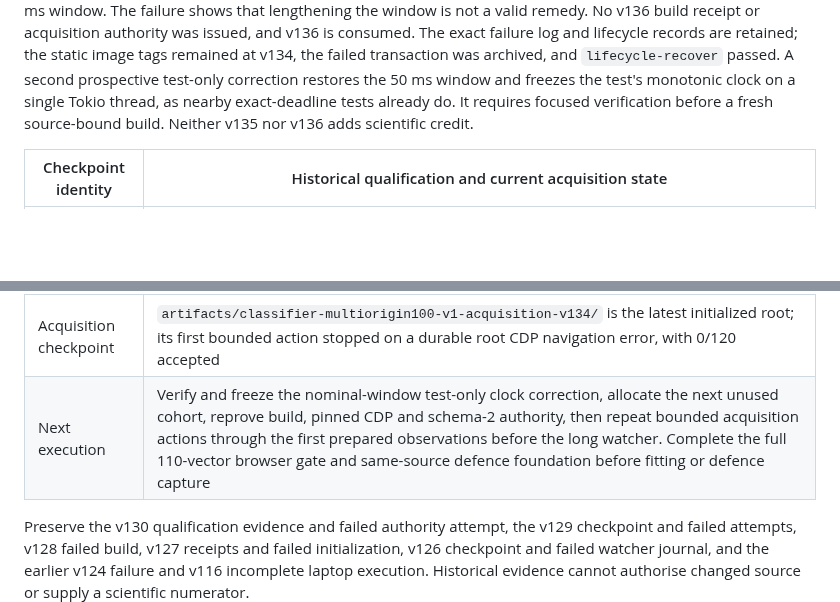
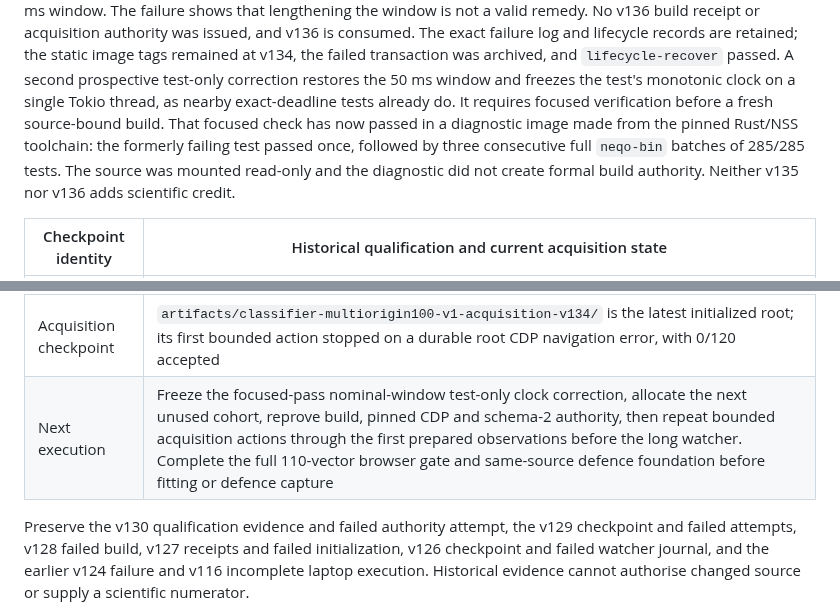
Before and after one commit to kaisequeira/neqo-qcsd-lab, a Markdown page: PROJECT.md, 2 parts joined by grey strips. Rendered like a GitHub page; blank space fills up the shorter version.

```diff
--- a/PROJECT.md
+++ b/PROJECT.md
@@ -282,7 +282,11 @@ the static image tags remained at v134, the failed transaction was archived,
 and `lifecycle-recover` passed. A second prospective test-only correction
 restores the 50 ms window and freezes the test's monotonic clock on a single
 Tokio thread, as nearby exact-deadline tests already do. It requires focused
-verification before a fresh source-bound build. Neither v135 nor v136 adds
+verification before a fresh source-bound build. That focused check has now
+passed in a diagnostic image made from the pinned Rust/NSS toolchain: the
+formerly failing test passed once, followed by three consecutive full
+`neqo-bin` batches of 285/285 tests. The source was mounted read-only and the
+diagnostic did not create formal build authority. Neither v135 nor v136 adds
 scientific credit.
 
 | Checkpoint identity | Historical qualification and current acquisition state |
@@ -300,7 +304,7 @@ scientific credit.
 | v135 failed build | Collection code gate stopped on one timing-sensitive synthetic Rust test, 284/285 passed; `artifacts/buflo-study/build-failure-v135/` preserves the exact diagnostic and archived transaction. No build receipt or acquisition authority; v135 consumed |
 | v136 failed build | Collection code gate stopped on the same test because a five-second synthetic deadline violated its nominal strict window, 284/285 passed; `artifacts/buflo-study/build-failure-v136/` preserves the failed diagnostic and archived transaction. No build receipt or acquisition authority; v136 consumed |
 | Acquisition checkpoint | `artifacts/classifier-multiorigin100-v1-acquisition-v134/` is the latest initialized root; its first bounded action stopped on a durable root CDP navigation error, with 0/120 accepted |
-| Next execution | Verify and freeze the nominal-window test-only clock correction, allocate the next unused cohort, reprove build, pinned CDP and schema-2 authority, then repeat bounded acquisition actions through the first prepared observations before the long watcher. Complete the full 110-vector browser gate and same-source defence foundation before fitting or defence capture |
+| Next execution | Freeze the focused-pass nominal-window test-only clock correction, allocate the next unused cohort, reprove build, pinned CDP and schema-2 authority, then repeat bounded acquisition actions through the first prepared observations before the long watcher. Complete the full 110-vector browser gate and same-source defence foundation before fitting or defence capture |
 
 Preserve the v130 qualification evidence and failed authority attempt, the v129
 checkpoint and failed attempts, v128 failed build, v127
```
Also changed, not shown: docs/EVIDENCE-INDEX.md (+1 -0 lines).
